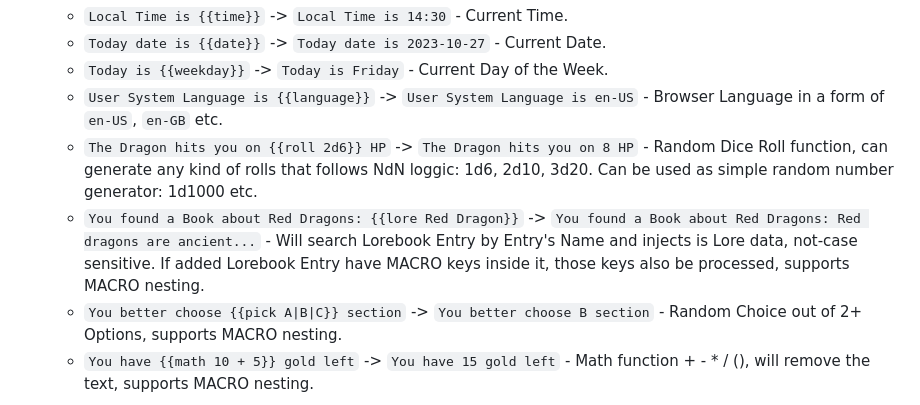
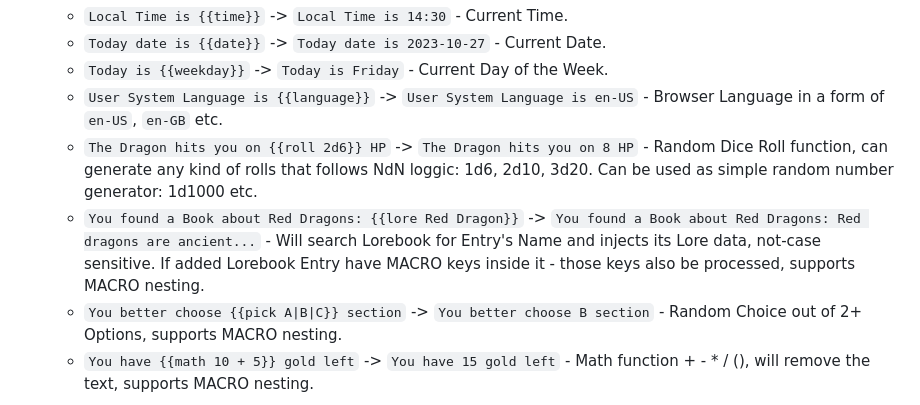
Before and after one commit to Unmortan-Ellary/Vascura-FRONT, a Markdown page: README.md, the part around the change. Rendered like a GitHub page.

```diff
--- a/README.md
+++ b/README.md
@@ -64,7 +64,7 @@ Inspired by SillyTavern's macro system, this engine allows macros / functions ex
     - `Today is {{weekday}}` -> `Today is Friday` - Current Day of the Week.
     - `User System Language is {{language}}` -> `User System Language is en-US` - Browser Language in a form of `en-US`, `en-GB` etc.
     - `The Dragon hits you on {{roll 2d6}} HP` -> `The Dragon hits you on 8 HP` - Random Dice Roll function, can generate any kind of rolls that follows NdN loggic: 1d6, 2d10, 3d20. Can be used as simple random number generator: 1d1000 etc.
-    - `You found a Book about Red Dragons: {{lore Red Dragon}}` -> `You found a Book about Red Dragons: Red dragons are ancient...` - Will search Lorebook Entry by Entry's Name and injects is Lore data, not-case sensitive. If added Lorebook Entry have MACRO keys inside it, those keys also be processed, supports MACRO nesting.
+    - `You found a Book about Red Dragons: {{lore Red Dragon}}` -> `You found a Book about Red Dragons: Red dragons are ancient...` - Will search Lorebook for Entry's Name and injects its Lore data, not-case sensitive. If added Lorebook Entry have MACRO keys inside it - those keys also be processed, supports MACRO nesting.
     - `You better choose {{pick A|B|C}} section` -> `You better choose B section` - Random Choice out of 2+ Options, supports MACRO nesting.
     - `You have {{math 10 + 5}} gold left` -> `You have 15 gold left` - Math function + - * / (), will remove the text, supports MACRO nesting.
 
```
